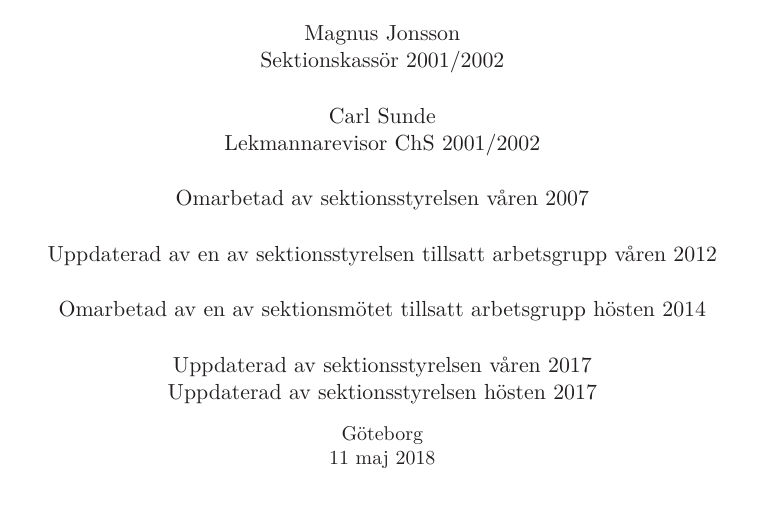
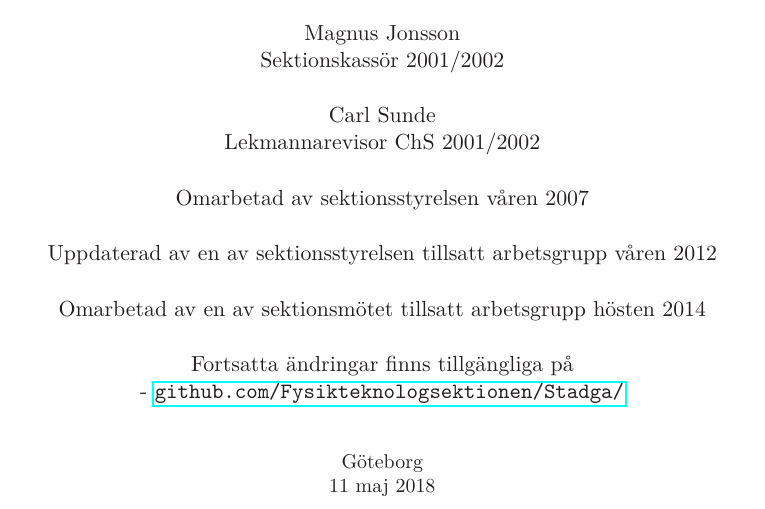
Before and after one commit to fysikteknologsektionen/stadga, a LaTeX document (Stadga.tex): part of page 1 of 35, cut so that both start at the same text. Compiled offline with LaTeX, dvips and Ghostscript.

Commit message:
Updates from ShareLaTeX

```diff
--- a/Stadga.tex
+++ b/Stadga.tex
@@ -56,8 +56,9 @@ LTH.\\[5mm]
     Omarbetad av sektionsstyrelsen våren 2007\\[5mm]
     Uppdaterad av en av sektionsstyrelsen tillsatt arbetsgrupp våren 2012\\[5mm]
     Omarbetad av en av sektionsmötet tillsatt arbetsgrupp hösten 2014\\[5mm]
-    Uppdaterad av sektionsstyrelsen våren 2017\\
-    Uppdaterad av sektionsstyrelsen hösten 2017\\
+    Fortsatta ändringar finns tillgängliga på\\
+-    \href{https://github.com/Fysikteknologsektionen/Stadga/commits/master}{\texttt{github.com/Fysikteknologsektionen/Stadga/}}\\[5mm]
+
     \vspace{.3 cm}
     \small{Göteborg}\\
     \small{11 maj 2018}
```
